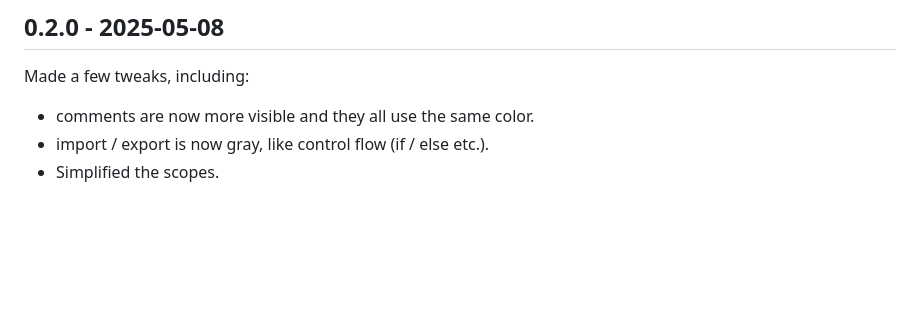
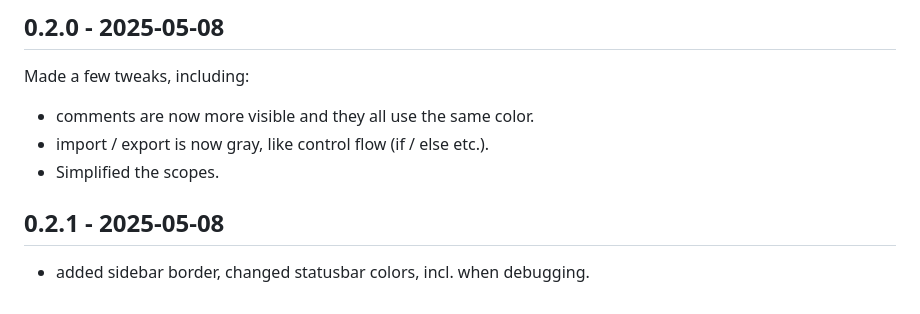
Before and after one commit to ncodefun/le-grand-nord, a Markdown page: CHANGELOG.md, the part around the change. GitHub-like rendering; blank space fills up the shorter version.

Commit message:
Bump version, optimized screenshot.

```diff
--- a/CHANGELOG.md
+++ b/CHANGELOG.md
@@ -15,3 +15,6 @@ Made a few tweaks, including:
 - comments are now more visible and they all use the same color.
 - import / export is now gray, like control flow (if / else etc.).
 - Simplified the scopes.
+
+## 0.2.1 - 2025-05-08
+- added sidebar border, changed statusbar colors, incl. when debugging.
```
Also changed, not shown: screenshots/html-css.png, 1 other file.
